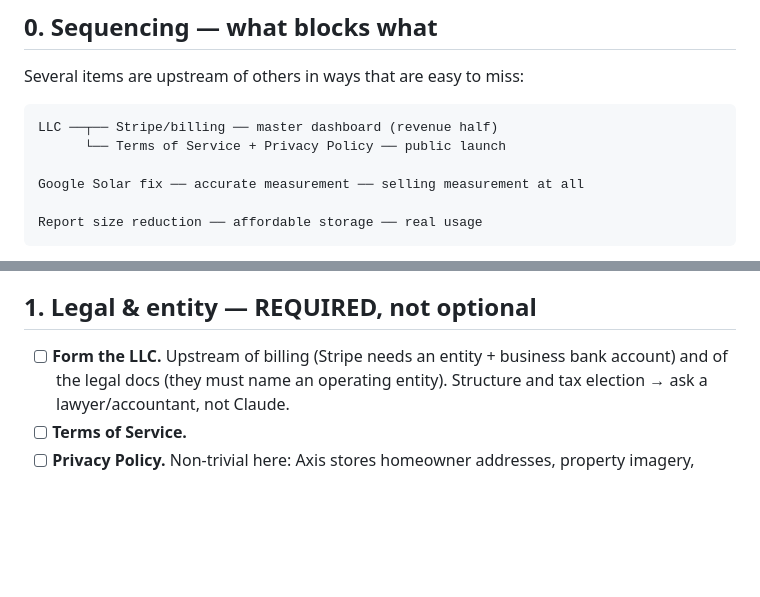
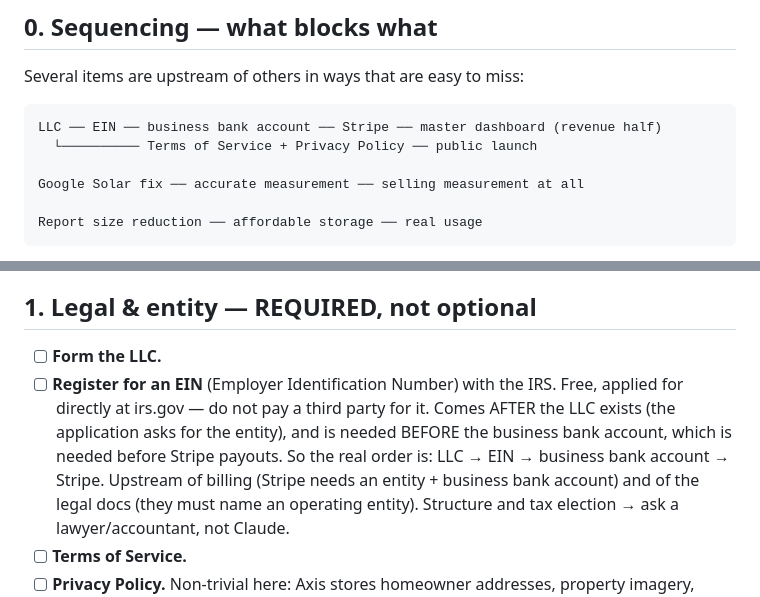
Before and after one commit to Lancellotti18/axis-performance, a Markdown page: docs/launch-plan.md, 2 parts joined by grey strips. Rendered like a GitHub page; blank space fills up the shorter version.

Commit message:
docs(launch): add EIN registration, in dependency order
The entity chain is LLC -> EIN -> business bank account -> Stripe payouts. Each
step's application asks for the previous one, so doing them out of order means
stopping halfway and waiting.

Co-Authored-By: Claude Opus 5 <noreply@anthropic.com>

````diff
--- a/docs/launch-plan.md
+++ b/docs/launch-plan.md
@@ -10,8 +10,8 @@ Decisions move to DECIDED only once we have stopped arguing with them.
 Several items are upstream of others in ways that are easy to miss:
 
 ```
-LLC ──┬── Stripe/billing ── master dashboard (revenue half)
-      └── Terms of Service + Privacy Policy ── public launch
+LLC ── EIN ── business bank account ── Stripe ── master dashboard (revenue half)
+  └────────── Terms of Service + Privacy Policy ── public launch
 
 Google Solar fix ── accurate measurement ── selling measurement at all
 
@@ -33,7 +33,12 @@ for report generation.
 
 ## 1. Legal & entity — REQUIRED, not optional
 
-- [ ] **Form the LLC.** Upstream of billing (Stripe needs an entity + business
+- [ ] **Form the LLC.**
+- [ ] **Register for an EIN** (Employer Identification Number) with the IRS.
+      Free, applied for directly at irs.gov — do not pay a third party for it.
+      Comes AFTER the LLC exists (the application asks for the entity), and is
+      needed BEFORE the business bank account, which is needed before Stripe
+      payouts. So the real order is: LLC → EIN → business bank account → Stripe. Upstream of billing (Stripe needs an entity + business
       bank account) and of the legal docs (they must name an operating entity).
       Structure and tax election → ask a lawyer/accountant, not Claude.
 - [ ] **Terms of Service.**
````
